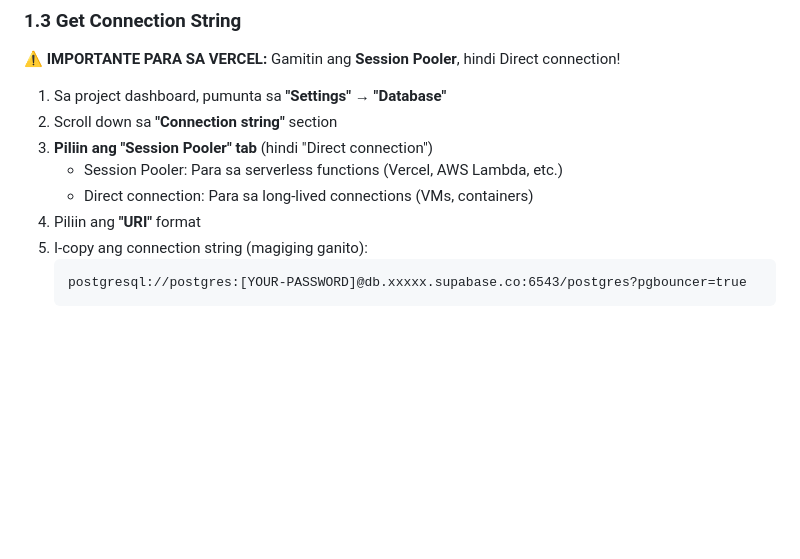
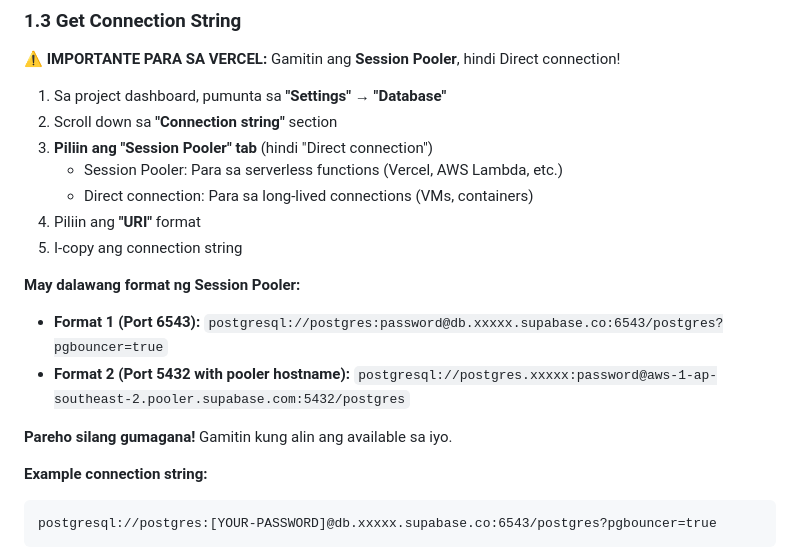
Before and after one commit to jamesnayrbacao143-a11y/ceo-ai-chat, a Markdown page: SUPABASE_DEPLOYMENT.md, the part around the change. GitHub-like rendering; blank space fills up the shorter version.

````diff
--- a/SUPABASE_DEPLOYMENT.md
+++ b/SUPABASE_DEPLOYMENT.md
@@ -46,7 +46,15 @@ Complete step-by-step guide para sa deployment ng HarvionGPT gamit ang Supabase
    - Session Pooler: Para sa serverless functions (Vercel, AWS Lambda, etc.)
    - Direct connection: Para sa long-lived connections (VMs, containers)
 4. Piliin ang **"URI"** format
-5. I-copy ang connection string (magiging ganito):
+5. I-copy ang connection string
+
+**May dalawang format ng Session Pooler:**
+- **Format 1 (Port 6543):** `postgresql://postgres:password@db.xxxxx.supabase.co:6543/postgres?pgbouncer=true`
+- **Format 2 (Port 5432 with pooler hostname):** `postgresql://postgres.xxxxx:password@aws-1-ap-southeast-2.pooler.supabase.com:5432/postgres`
+
+**Pareho silang gumagana!** Gamitin kung alin ang available sa iyo.
+
+**Example connection string:**
    ```
    postgresql://postgres:[YOUR-PASSWORD]@db.xxxxx.supabase.co:6543/postgres?pgbouncer=true
    ```
````
Also changed, not shown: HOSTING_OPTIONS.md (added, +203 -0 lines), UPDATE_VERCEL_ENV.md (added, +51 -0 lines).
